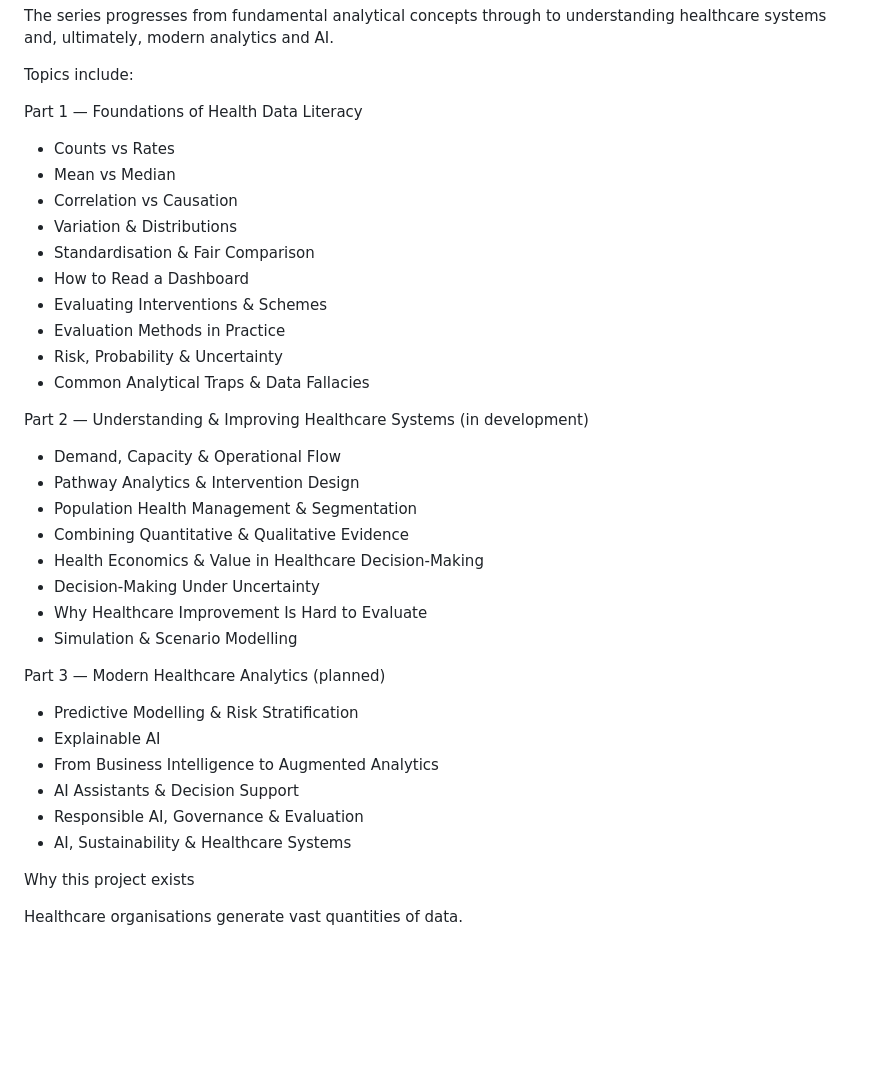
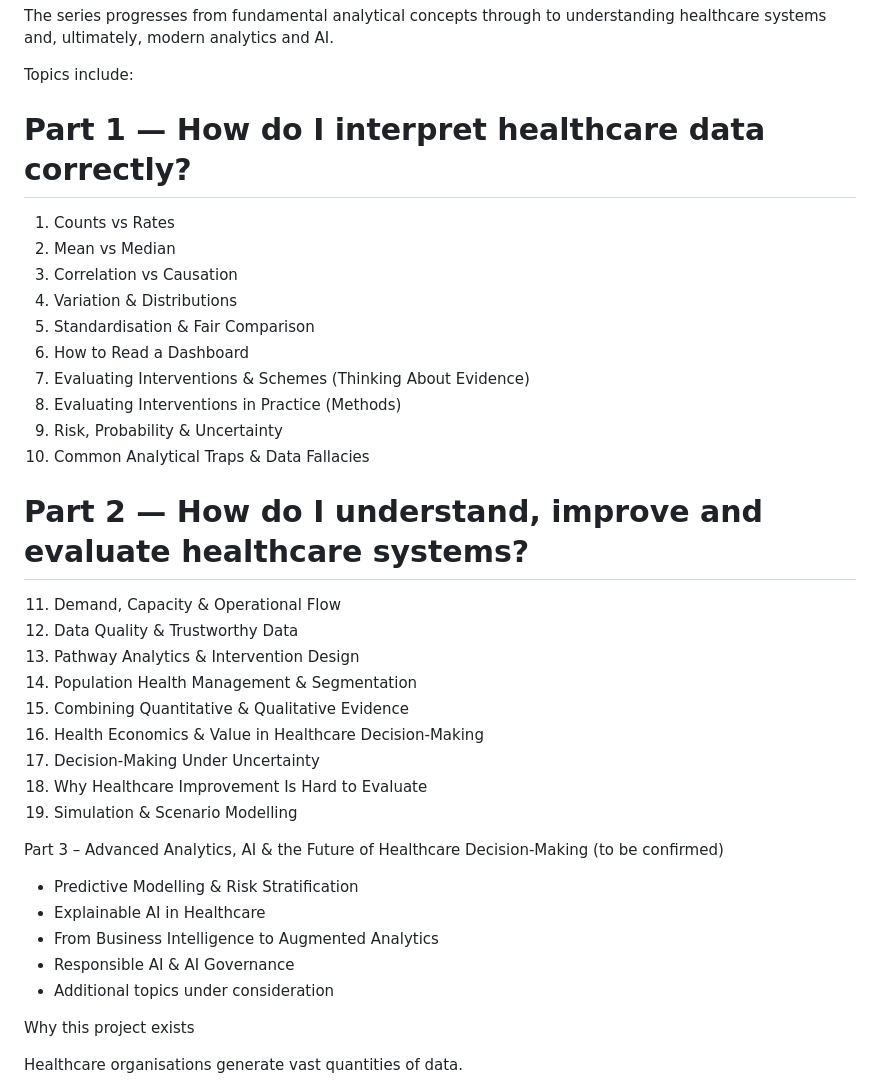
Before and after one commit to ckaur5689/DataLiteracy, a Markdown page: README.md, the part around the change. Rendered like a GitHub page; blank space fills up the shorter version.

```diff
--- a/README.md
+++ b/README.md
@@ -35,38 +35,38 @@ The series progresses from fundamental analytical concepts through to understand
 
 Topics include:
 
-Part 1 — Foundations of Health Data Literacy
+# Part 1 — How do I interpret healthcare data correctly?
 
-* Counts vs Rates
-* Mean vs Median
-* Correlation vs Causation
-* Variation & Distributions
-* Standardisation & Fair Comparison
-* How to Read a Dashboard
-* Evaluating Interventions & Schemes
-* Evaluation Methods in Practice
-* Risk, Probability & Uncertainty
-* Common Analytical Traps & Data Fallacies
+1.  Counts vs Rates
+2.  Mean vs Median
+3.  Correlation vs Causation
+4.  Variation & Distributions
+5.  Standardisation & Fair Comparison
+6.  How to Read a Dashboard
+7.  Evaluating Interventions & Schemes (Thinking About Evidence)
+8.  Evaluating Interventions in Practice (Methods)
+9.  Risk, Probability & Uncertainty
+10. Common Analytical Traps & Data Fallacies
 
-Part 2 — Understanding & Improving Healthcare Systems (in development)
+# Part 2 — How do I understand, improve and evaluate healthcare systems?
 
-* Demand, Capacity & Operational Flow
-* Pathway Analytics & Intervention Design
-* Population Health Management & Segmentation
-* Combining Quantitative & Qualitative Evidence
-* Health Economics & Value in Healthcare Decision-Making
-* Decision-Making Under Uncertainty
-* Why Healthcare Improvement Is Hard to Evaluate
-* Simulation & Scenario Modelling
+11. Demand, Capacity & Operational Flow
+12. Data Quality & Trustworthy Data
+13. Pathway Analytics & Intervention Design
+14. Population Health Management & Segmentation
+15. Combining Quantitative & Qualitative Evidence
+16. Health Economics & Value in Healthcare Decision-Making
+17. Decision-Making Under Uncertainty
+18. Why Healthcare Improvement Is Hard to Evaluate
+19. Simulation & Scenario Modelling
 
-Part 3 — Modern Healthcare Analytics (planned)
+Part 3 – Advanced Analytics, AI & the Future of Healthcare Decision-Making (to be confirmed)
 
 * Predictive Modelling & Risk Stratification
-* Explainable AI
+* Explainable AI in Healthcare
 * From Business Intelligence to Augmented Analytics
-* AI Assistants & Decision Support
-* Responsible AI, Governance & Evaluation
-* AI, Sustainability & Healthcare Systems
+* Responsible AI & AI Governance
+* Additional topics under consideration
 
 Why this project exists
 
```
